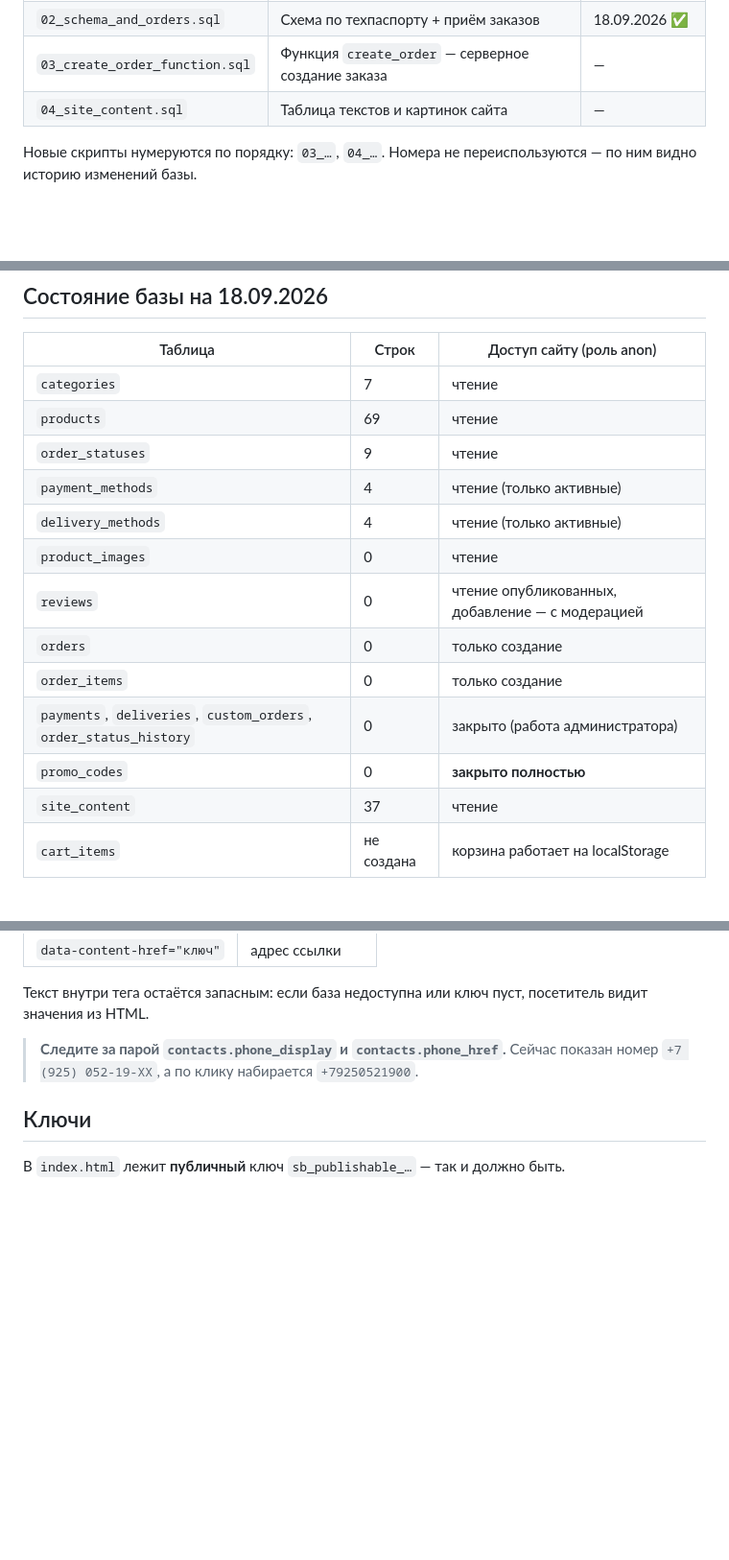
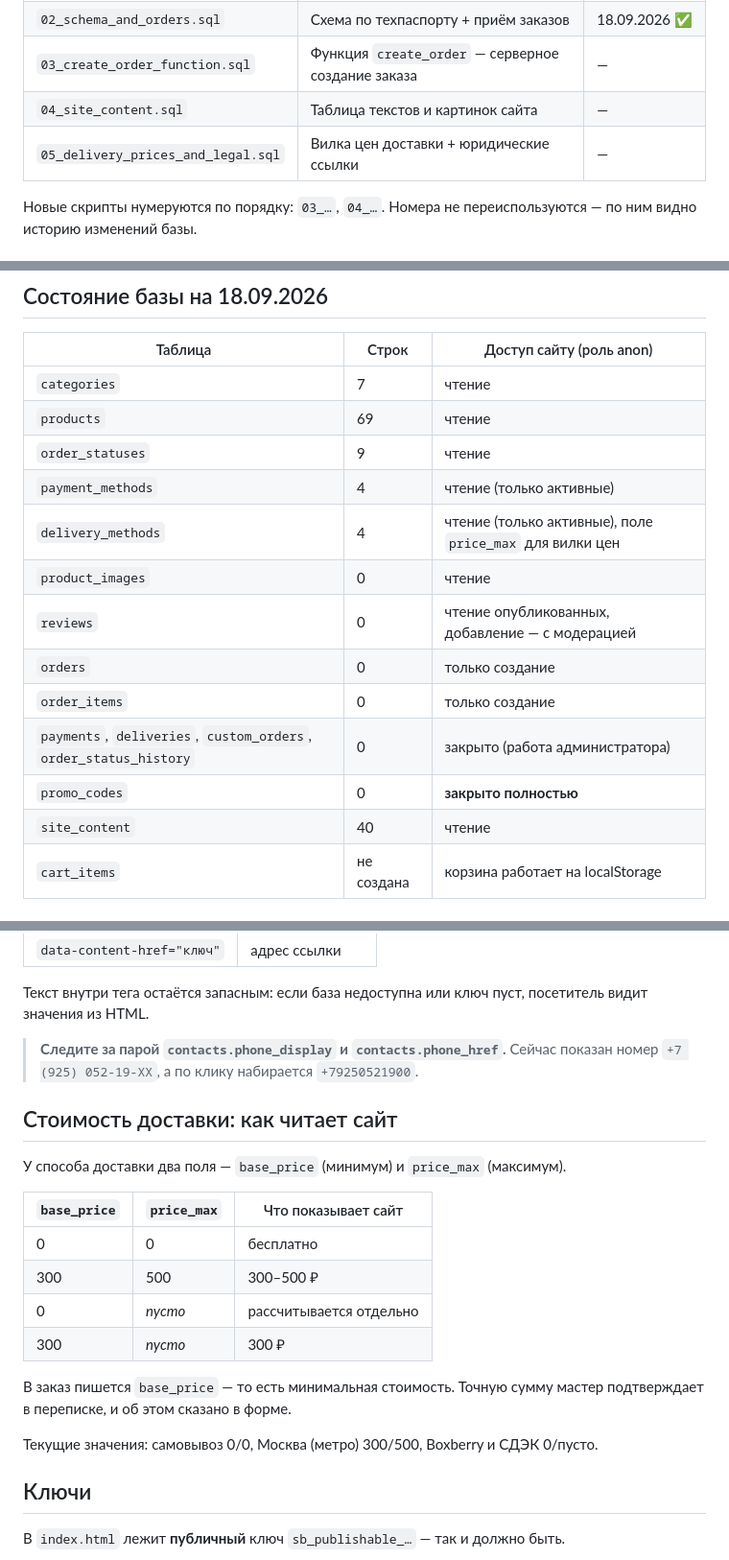
Before and after one commit to paprekolyx/PaprekolyX, a Markdown page: supabase/README supabase.md, 3 parts joined by grey strips. Shown at 96% size. Rendered like a GitHub page; blank space fills up the shorter version.

```diff
--- a/supabase/README supabase.md
+++ b/supabase/README supabase.md
@@ -14,6 +14,7 @@ SQL-скрипты для проекта Supabase `wanawtemywrlpnsvwvvh.supabase
 | `02_schema_and_orders.sql` | Схема по техпаспорту + приём заказов | 18.09.2026 ✅ |
 | `03_create_order_function.sql` | Функция `create_order` — серверное создание заказа | — |
 | `04_site_content.sql` | Таблица текстов и картинок сайта | — |
+| `05_delivery_prices_and_legal.sql` | Вилка цен доставки + юридические ссылки | — |
 
 Новые скрипты нумеруются по порядку: `03_…`, `04_…`. Номера не переиспользуются —
 по ним видно историю изменений базы.
@@ -39,14 +40,14 @@ SQL-скрипты для проекта Supabase `wanawtemywrlpnsvwvvh.supabase
 | `products` | 69 | чтение |
 | `order_statuses` | 9 | чтение |
 | `payment_methods` | 4 | чтение (только активные) |
-| `delivery_methods` | 4 | чтение (только активные) |
+| `delivery_methods` | 4 | чтение (только активные), поле `price_max` для вилки цен |
 | `product_images` | 0 | чтение |
 | `reviews` | 0 | чтение опубликованных, добавление — с модерацией |
 | `orders` | 0 | только создание |
 | `order_items` | 0 | только создание |
 | `payments`, `deliveries`, `custom_orders`, `order_status_history` | 0 | закрыто (работа администратора) |
 | `promo_codes` | 0 | **закрыто полностью** |
-| `site_content` | 37 | чтение |
+| `site_content` | 40 | чтение |
 | `cart_items` | не создана | корзина работает на localStorage |
 
 ## Принятые решения
@@ -118,6 +119,22 @@ const { data, error } = await db.rpc('create_order', { p: payload });
 > **Следите за парой `contacts.phone_display` и `contacts.phone_href`.**
 > Сейчас показан номер `+7 (925) 052-19-XX`, а по клику набирается `+79250521900`.
 
+## Стоимость доставки: как читает сайт
+
+У способа доставки два поля — `base_price` (минимум) и `price_max` (максимум).
+
+| `base_price` | `price_max` | Что показывает сайт |
+|---|---|---|
+| 0 | 0 | бесплатно |
+| 300 | 500 | 300–500 ₽ |
+| 0 | *пусто* | рассчитывается отдельно |
+| 300 | *пусто* | 300 ₽ |
+
+В заказ пишется `base_price` — то есть минимальная стоимость. Точную сумму
+мастер подтверждает в переписке, и об этом сказано в форме.
+
+Текущие значения: самовывоз 0/0, Москва (метро) 300/500, Boxberry и СДЭК 0/пусто.
+
 ## Ключи
 
 В `index.html` лежит **публичный** ключ `sb_publishable_…` — так и должно быть.
```
